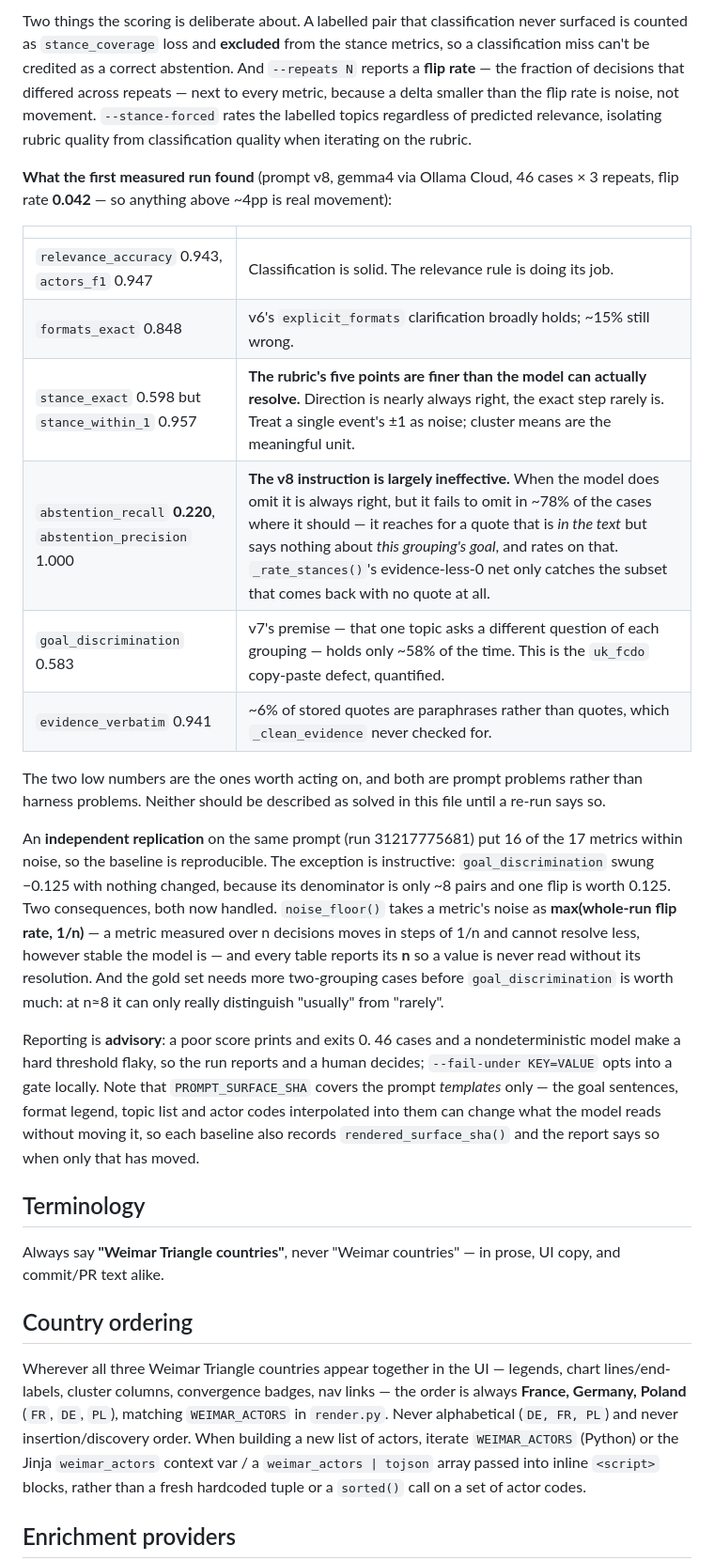
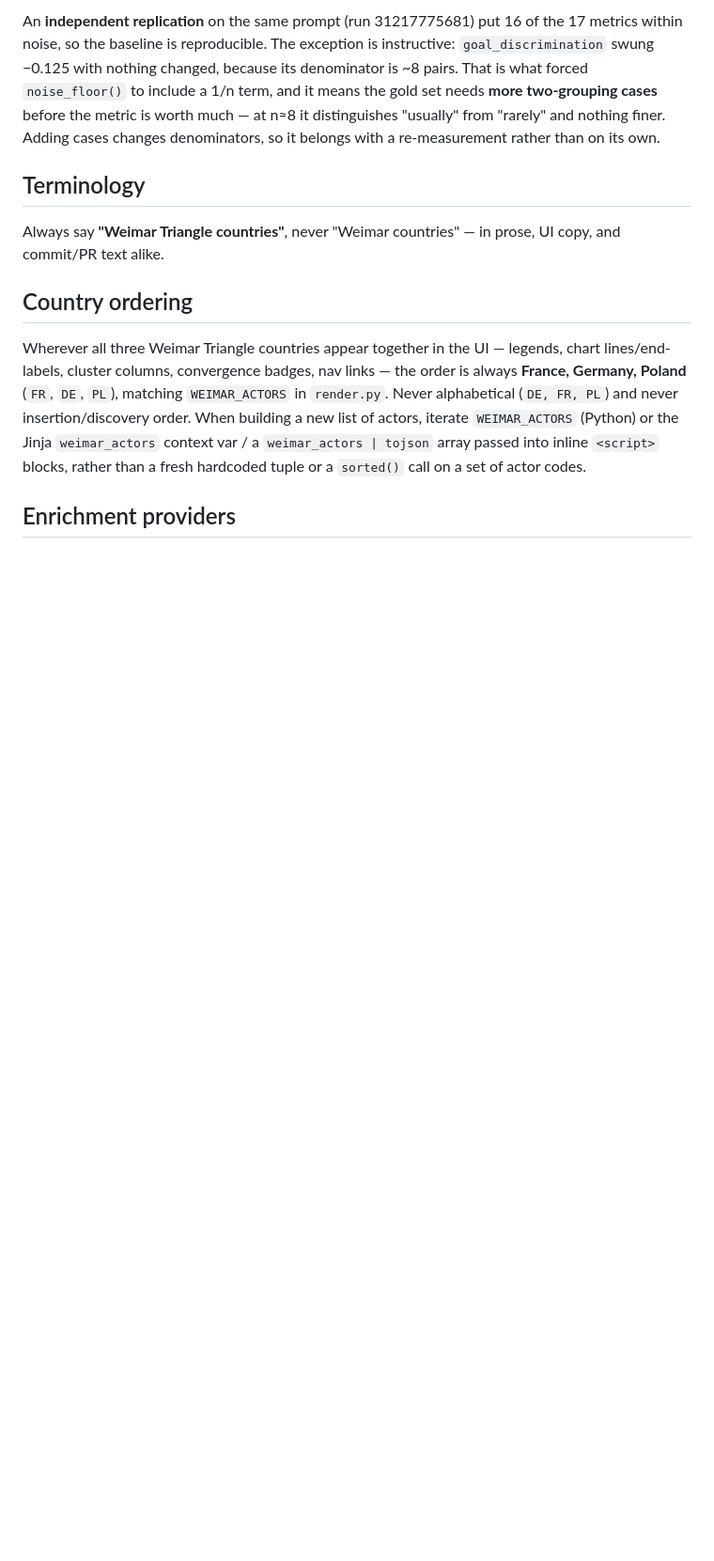
Before and after one commit to kuba-mod/minilaterals, a Markdown page: CLAUDE.md, the part around one of its changes. Shown at 94% size. Drawn GitHub-style; blank space fills up the shorter version.

```diff
--- a/CLAUDE.md
+++ b/CLAUDE.md
@@ -131,22 +133,5 @@ Metrics fall into three groups. **Classification**: `relevance_accuracy` (scored
 
-Two things the scoring is deliberate about. A labelled pair that classification never surfaced is counted as `stance_coverage` loss and **excluded** from the stance metrics, so a classification miss can't be credited as a correct abstention. And `--repeats N` reports a **flip rate** — the fraction of decisions that differed across repeats — next to every metric, because a delta smaller than the flip rate is noise, not movement. `--stance-forced` rates the labelled topics regardless of predicted relevance, isolating rubric quality from classification quality when iterating on the rubric.
-
-**What the first measured run found** (prompt v8, gemma4 via Ollama Cloud, 46 cases × 3 repeats, flip rate **0.042** — so anything above ~4pp is real movement):
-
-| | |
-|---|---|
-| `relevance_accuracy` 0.943, `actors_f1` 0.947 | Classification is solid. The relevance rule is doing its job. |
-| `formats_exact` 0.848 | v6's `explicit_formats` clarification broadly holds; ~15% still wrong. |
-| `stance_exact` 0.598 but `stance_within_1` 0.957 | **The rubric's five points are finer than the model can actually resolve.** Direction is nearly always right, the exact step rarely is. Treat a single event's ±1 as noise; cluster means are the meaningful unit. |
-| `abstention_recall` **0.220**, `abstention_precision` 1.000 | **The v8 instruction is largely ineffective.** When the model does omit it is always right, but it fails to omit in ~78% of the cases where it should — it reaches for a quote that is *in the text* but says nothing about *this grouping's goal*, and rates on that. `_rate_stances()`'s evidence-less-0 net only catches the subset that comes back with no quote at all. |
-| `goal_discrimination` 0.583 | v7's premise — that one topic asks a different question of each grouping — holds only ~58% of the time. This is the `uk_fcdo` copy-paste defect, quantified. |
-| `evidence_verbatim` 0.941 | ~6% of stored quotes are paraphrases rather than quotes, which `_clean_evidence` never checked for. |
-
-The two low numbers are the ones worth acting on, and both are prompt problems rather than harness problems. Neither should be described as solved in this file until a re-run says so.
-
-An **independent replication** on the same prompt (run 31217775681) put 16 of the 17 metrics within noise, so the baseline is reproducible. The exception is instructive: `goal_discrimination` swung −0.125 with nothing changed, because its denominator is only ~8 pairs and one flip is worth 0.125. Two consequences, both now handled. `noise_floor()` takes a metric's noise as **max(whole-run flip rate, 1/n)** — a metric measured over n decisions moves in steps of 1/n and cannot resolve less, however stable the model is — and every table reports its **n** so a value is never read without its resolution. And the gold set needs more two-grouping cases before `goal_discrimination` is worth much: at n≈8 it can only really distinguish "usually" from "rarely".
-
-Reporting is **advisory**: a poor score prints and exits 0. 46 cases and a nondeterministic model make a hard threshold flaky, so the run reports and a human decides; `--fail-under KEY=VALUE` opts into a gate locally. Note that `PROMPT_SURFACE_SHA` covers the prompt *templates* only — the goal sentences, format legend, topic list and actor codes interpolated into them can change what the model reads without moving it, so each baseline also records `rendered_surface_sha()` and the report says so when only that has moved.
+An **independent replication** on the same prompt (run 31217775681) put 16 of the 17 metrics within noise, so the baseline is reproducible. The exception is instructive: `goal_discrimination` swung −0.125 with nothing changed, because its denominator is ~8 pairs. That is what forced `noise_floor()` to include a 1/n term, and it means the gold set needs **more two-grouping cases** before the metric is worth much — at n≈8 it distinguishes "usually" from "rarely" and nothing finer. Adding cases changes denominators, so it belongs with a re-measurement rather than on its own.
 
 ## Terminology
 
```
Also changed, not shown: other parts of CLAUDE.md (+8 -6 lines).
